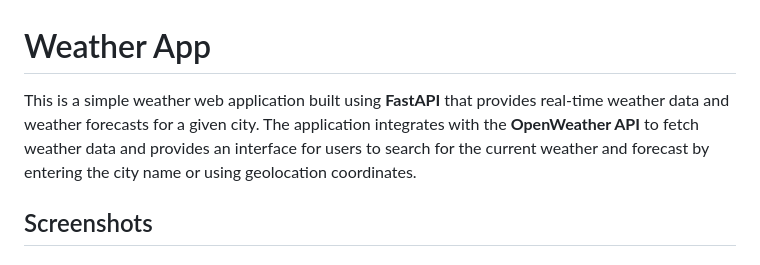
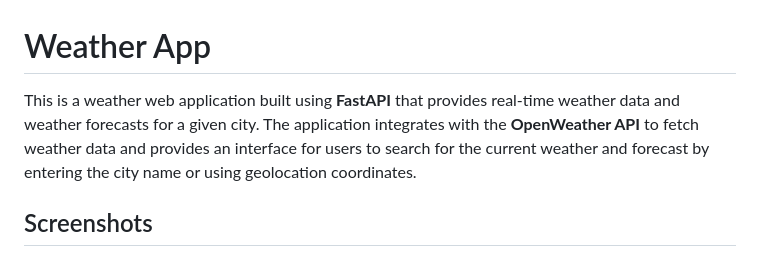
Before and after one commit to DainAtreides/weather-app-fastapi, a Markdown page: README.md, the part around the change. GitHub-like rendering.

```diff
--- a/README.md
+++ b/README.md
@@ -1,5 +1,5 @@
 # Weather App
-This is a simple weather web application built using **FastAPI** that provides real-time weather data and weather forecasts for a given city. The application integrates with the **OpenWeather API** to fetch weather data and provides an interface for users to search for the current weather and forecast by entering the city name or using geolocation coordinates.
+This is a weather web application built using **FastAPI** that provides real-time weather data and weather forecasts for a given city. The application integrates with the **OpenWeather API** to fetch weather data and provides an interface for users to search for the current weather and forecast by entering the city name or using geolocation coordinates.
 ## Screenshots
 ### Current Weather Page
 ![Current Weather Page](assets/current_page.png)
```
